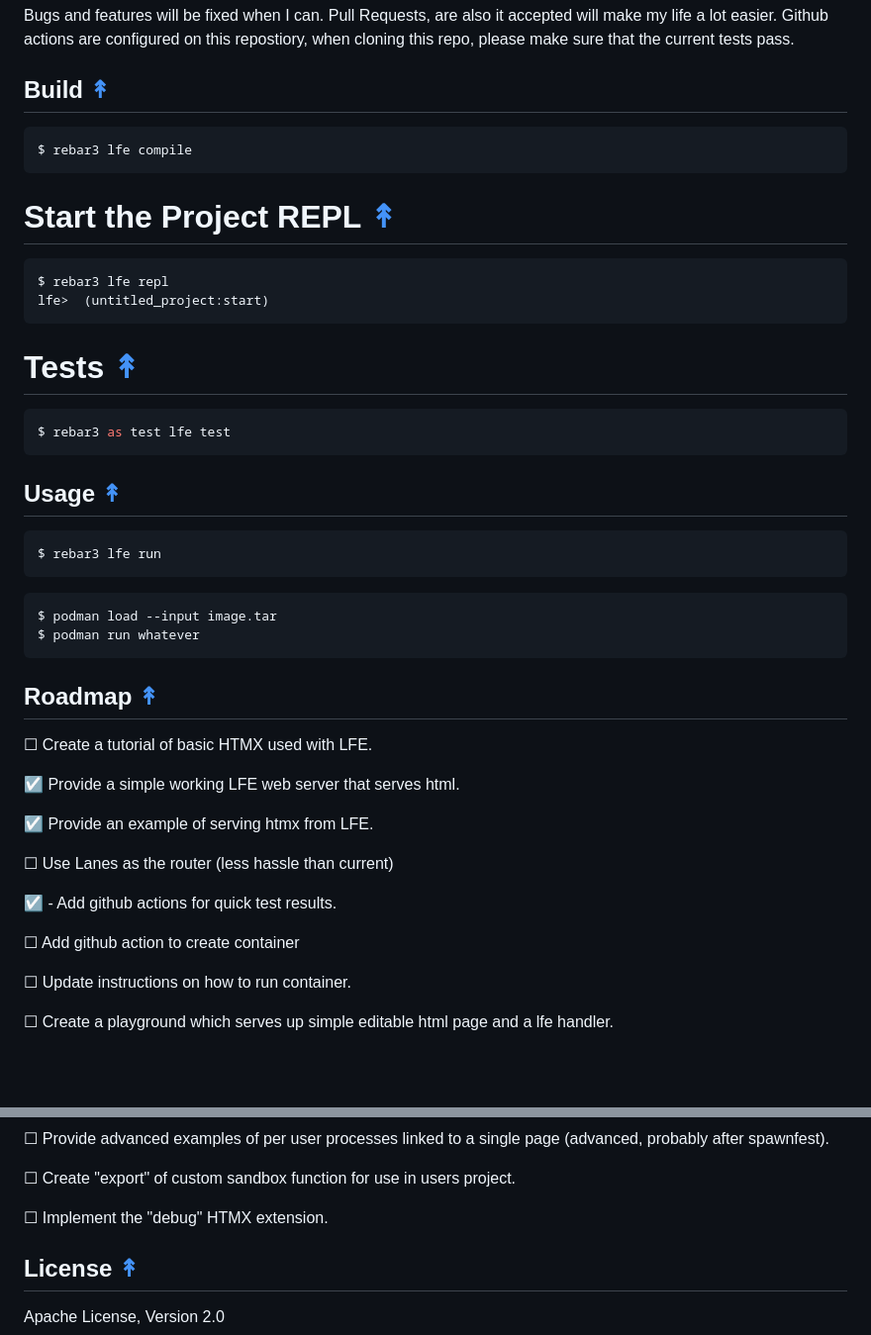
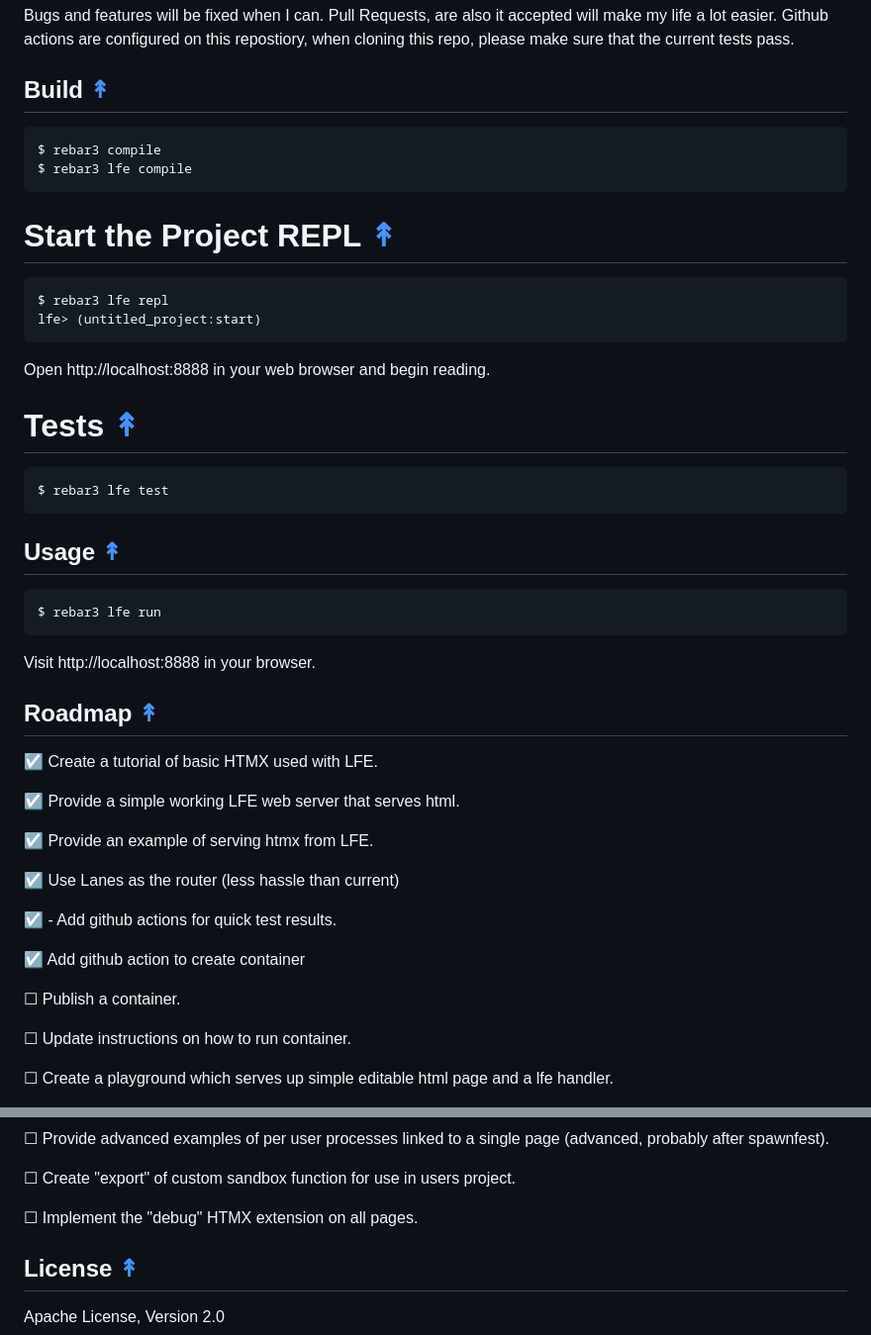
Before and after one commit to spawnfest/UntitledProject, a Markdown page: README.md, 2 parts joined by grey strips. Shown: that part at 99% size. Drawn GitHub-style; blank space fills up the shorter version.

Commit message:
Update readme with more correct instructions.

````diff
--- a/README.md
+++ b/README.md
@@ -67,6 +67,7 @@ actions are configured on this repostiory, when cloning this repo, please make s
 ## Build [&#x219F;](#table-of-contents)
 
 ```shell
+$ rebar3 compile
 $ rebar3 lfe compile
 ```
 
@@ -74,40 +75,41 @@ $ rebar3 lfe compile
 
 ```shell
 $ rebar3 lfe repl
-lfe>  (untitled_project:start)
+lfe> (untitled_project:start)
 ```
+
+Open http://localhost:8888 in your web browser and begin reading.
 
 # Tests [&#x219F;](#table-of-contents)
 
 ```shell
-$ rebar3 as test lfe test
+$ rebar3 lfe test
 ```
 
 ## Usage [&#x219F;](#table-of-contents)
-
 
 ```shell
 $ rebar3 lfe run
 ```
 
-```shell
-$ podman load --input image.tar
-$ podman run whatever
-```
+Visit http://localhost:8888 in your browser.
 
 ## Roadmap [&#x219F;](#roadmap)
 
-☐ Create a tutorial of basic HTMX used with LFE.
+☑ Create a tutorial of basic HTMX used with LFE.
+
 
 ☑ Provide a simple working LFE web server that serves html.
 
 ☑ Provide an example of serving htmx from LFE.
 
-☐ Use Lanes as the router (less hassle than current)
+☑ Use Lanes as the router (less hassle than current)
 
 ☑ - Add github actions for quick test results.
 
-☐ Add github action to create container
+☑ Add github action to create container
+
+☐ Publish a container.
 
 ☐ Update instructions on how to run container.
 
@@ -125,7 +127,7 @@ Post Spawnfest
 
 ☐ Create "export" of custom sandbox function for use in users project.
 
-☐ Implement the "debug" HTMX extension.
+☐ Implement the "debug" HTMX extension on all pages.
 
 
 
````
